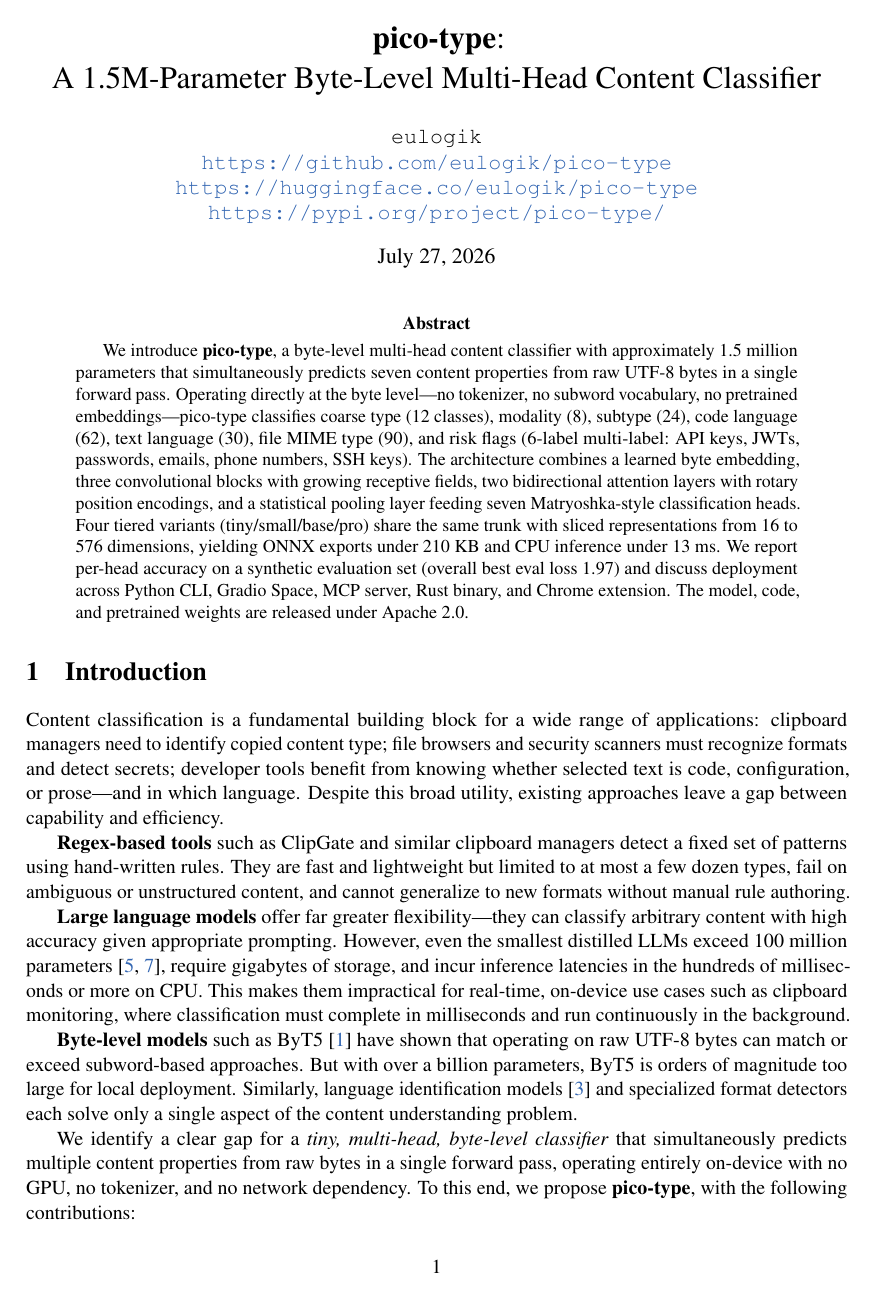
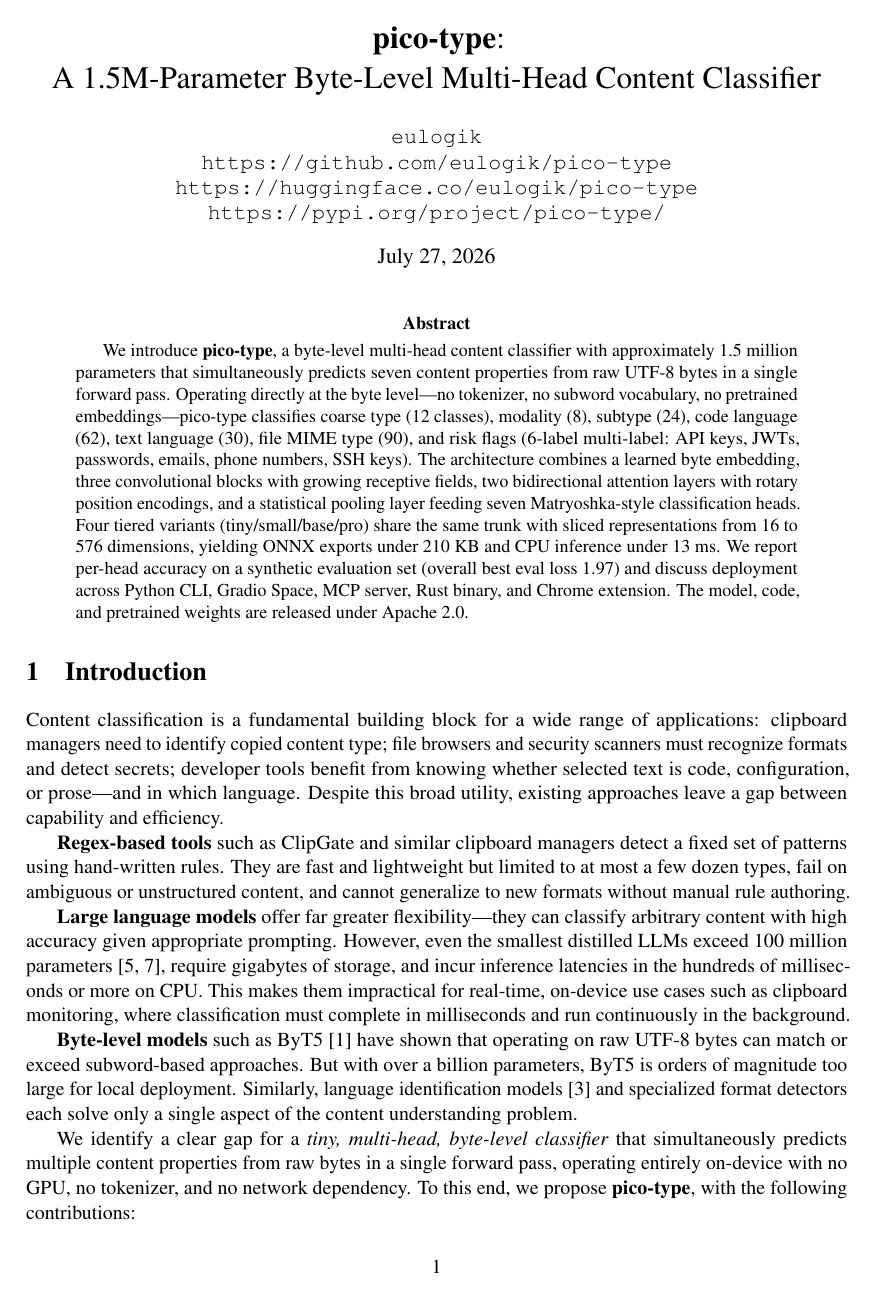
Before and after one commit to eulogik/pico-type, a LaTeX paper (paper/main.tex): page 1 of 11. Compiled offline with pdfLaTeX.

Commit message:
Compiled paper PDF, fix hyperref for XeTeX/pdfTeX compat, add build.sh

```diff
--- a/paper/main.tex
+++ b/paper/main.tex
@@ -1,11 +1,16 @@
 \documentclass[11pt,a4paper]{article}
 
-% --- arXiv: this MUST be the first line of the body ---
-\pdfoutput=1
+% --- arXiv / engine-agnostic PDF output ---
+\usepackage{iftex}
+\ifpdftex
+  \pdfoutput=1
+  \usepackage[pdftex,colorlinks=true,linkcolor=black,citecolor=black,urlcolor=black]{hyperref}
+\else
+  \usepackage[xetex,colorlinks=true,linkcolor=black,citecolor=black,urlcolor=black]{hyperref}
+\fi
 
 \usepackage[utf8]{inputenc}
 \usepackage[T1]{fontenc}
-\usepackage{hyperref}
 \usepackage{amsmath,amssymb}
 \usepackage{booktabs}
 \usepackage{graphicx}
@@ -16,12 +21,7 @@
 \usepackage{tabularx}
 \usepackage{xcolor}
 
-\definecolor{citecolor}{rgb}{0.2,0.4,0.7}
 \hypersetup{
-  colorlinks=true,
-  linkcolor=citecolor,
-  citecolor=citecolor,
-  urlcolor=citecolor,
   pdftitle={pico-type: A 1.5M-Parameter Byte-Level Multi-Head Content Classifier},
   pdfauthor={eulogik},
   pdfkeywords={byte-level classification, multi-task learning, tiny models, on-device ML},
```
Also changed, not shown: paper/main.pdf (added), 1 other file.
